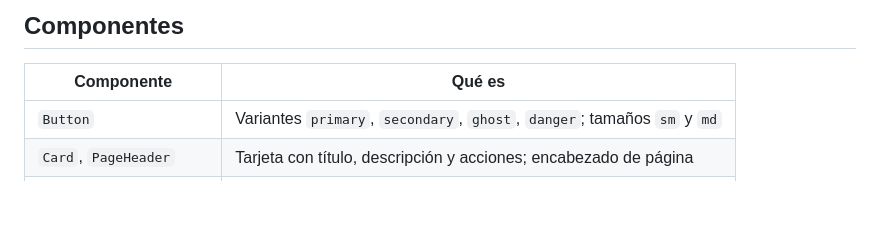
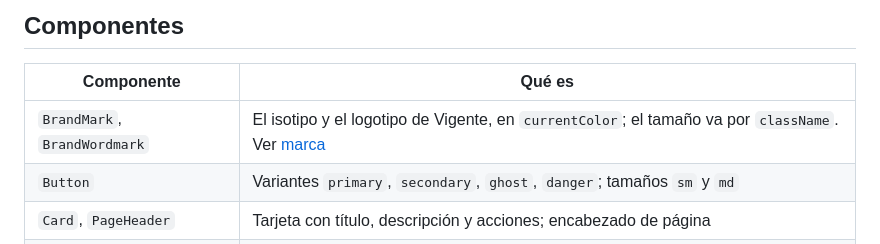
Before and after one commit to platanus-hack/platanus-hack-26-cl-team-27, a Markdown page: packages/ui/README.md, the part around the change. Drawn GitHub-style; blank space fills up the shorter version.

```diff
--- a/packages/ui/README.md
+++ b/packages/ui/README.md
@@ -31,6 +31,7 @@ En `next.config.ts`, agrega `'@team27/ui'` a `transpilePackages`.
 
 | Componente | Qué es |
 |---|---|
+| `BrandMark`, `BrandWordmark` | El isotipo y el logotipo de Vigente, en `currentColor`; el tamaño va por `className`. Ver [marca](../../docs/marca.md) |
 | `Button` | Variantes `primary`, `secondary`, `ghost`, `danger`; tamaños `sm` y `md` |
 | `Card`, `PageHeader` | Tarjeta con título, descripción y acciones; encabezado de página |
 | `Field`, `Input`, `Select` | Campos de formulario con etiqueta |
```
Also changed, not shown: CLAUDE.md (+3 -2 lines), README.md (+2 -2 lines), docs/marca.md (added, +46 -0 lines), project-logo.png, 9 other files.
